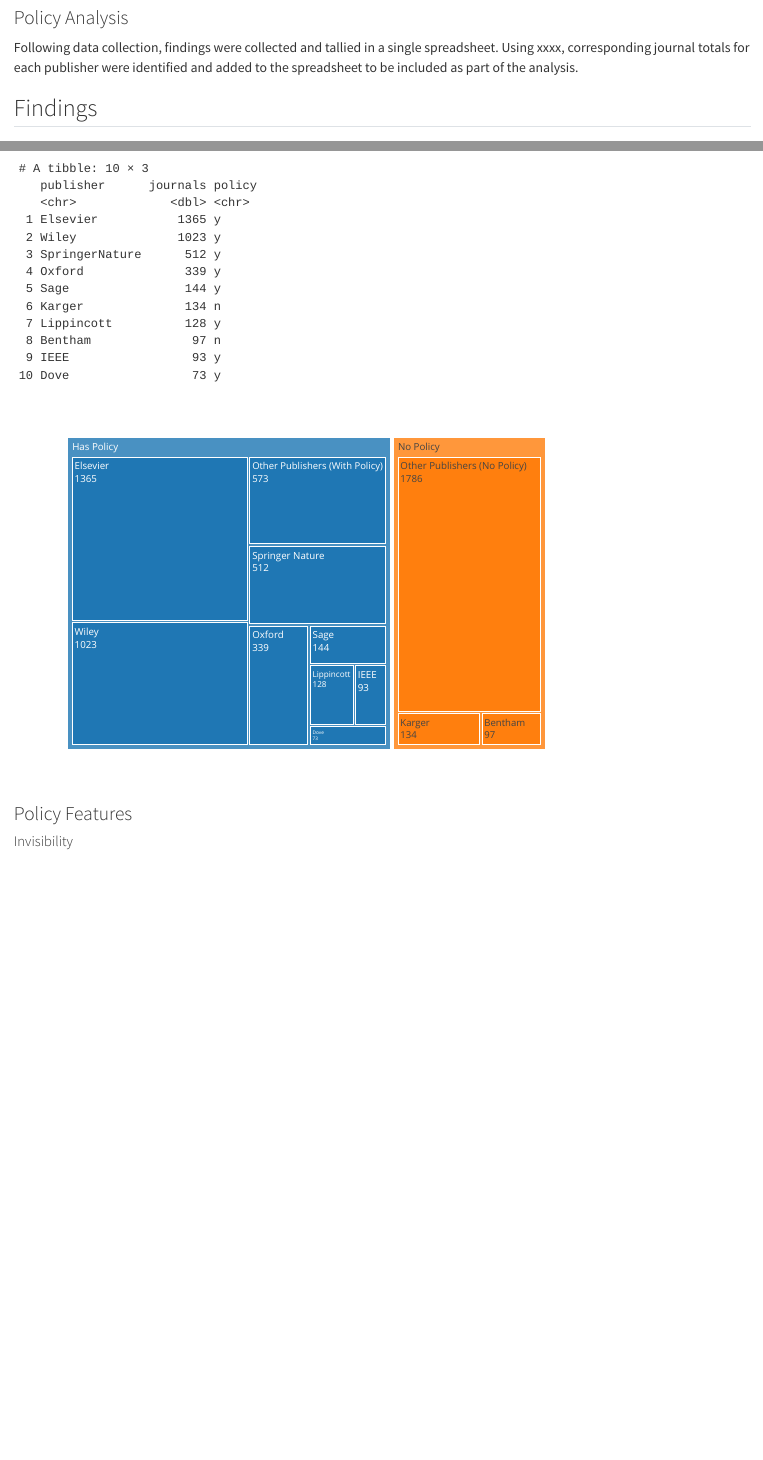
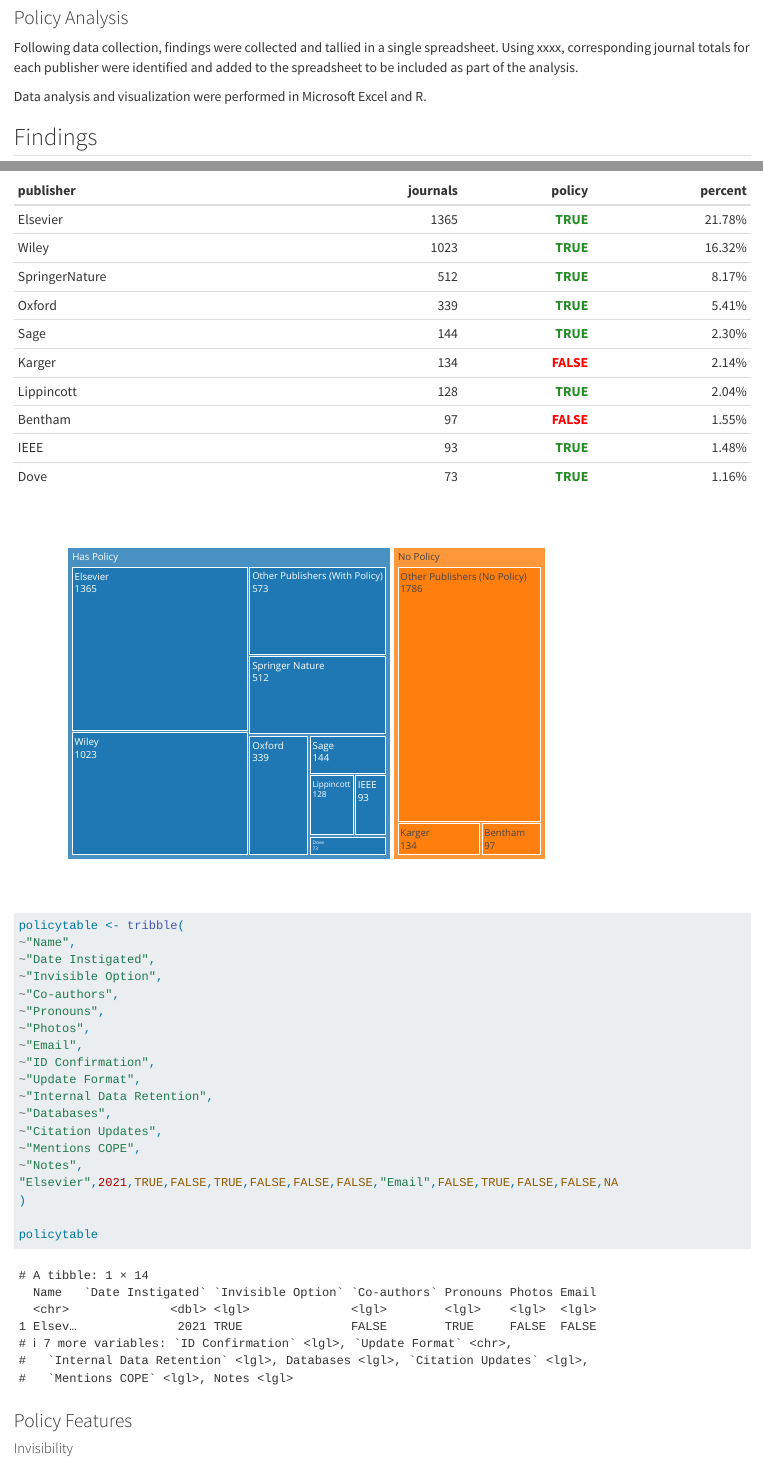
Before and after one commit to mxballin/nlm, a Quarto document (NameChangePolicyViz_v1.qmd): the page in a window 1100 px wide, from 2880 px down, and a second part further down, joined at a grey line. Rendered offline with R 4.5, knitr and Pandoc in place of Quarto, with nearby package versions.

Commit message:
Update table visuals

````diff
--- a/NameChangePolicyViz_v1.qmd
+++ b/NameChangePolicyViz_v1.qmd
@@ -11,6 +11,7 @@
 suppressPackageStartupMessages(library(tidyverse))
 suppressPackageStartupMessages(library(ggplot2))
 suppressPackageStartupMessages(library(plotly))
+suppressPackageStartupMessages(library(formattable))
 ```
 
 ## Background
@@ -101,6 +102,8 @@
 
 Following data collection, findings were collected and tallied in a single spreadsheet. Using xxxx, corresponding journal totals for each publisher were identified and added to the spreadsheet to be included as part of the analysis.
 
+Data analysis and visualization were performed in Microsoft Excel and R.
+
 ## Findings
 
 ### Policy Pervasiveness
@@ -185,18 +188,33 @@
 #| echo: false
 top10<- tribble(
   ~publisher,~journals,~policy,
-"Elsevier",1365,"y",
-"Wiley",1023,"y",
-"SpringerNature",512,"y",
-"Oxford",	339,"y",
-"Sage",	144,"y",
-"Karger",	134,"n",
-"Lippincott",	128,"y",
-"Bentham",	97,"n",
-"IEEE",	93,"y",
-"Dove",73,"y")
+"Elsevier",1365,TRUE,
+"Wiley",1023,TRUE,
+"SpringerNature",512,TRUE,
+"Oxford",	339,TRUE,
+"Sage",	144,TRUE,
+"Karger",	134,FALSE,
+"Lippincott",	128,TRUE,
+"Bentham",	97,FALSE,
+"IEEE",	93,TRUE,
+"Dove",73,TRUE)
 
-top10
+top10 <- top10 %>%
+  mutate(percent=journals/6267)
+
+true_false_formatter <-
+  formatter("span",
+            style = x ~ style(
+              font.weight = "bold",
+              color = ifelse(x == TRUE, "forestgreen", ifelse(x == FALSE, "red", "black"))
+            ))
+
+formattable(top10,
+            align = c("l", rep("r", NCOL(top10) - 1)),
+            list(
+              `policy` = true_false_formatter,
+              `percent` = percent)
+)
 ```
 
 ```{r}
@@ -210,6 +228,28 @@
 )
 
 top10tree
+```
+
+```{r}
+policytable <- tribble(
+~"Name",
+~"Date Instigated",
+~"Invisible Option",
+~"Co-authors",
+~"Pronouns",
+~"Photos",
+~"Email",
+~"ID Confirmation",
+~"Update Format",
+~"Internal Data Retention",
+~"Databases",
+~"Citation Updates",
+~"Mentions COPE",
+~"Notes",
+"Elsevier",2021,TRUE,FALSE,TRUE,FALSE,FALSE,FALSE,"Email",FALSE,TRUE,FALSE,FALSE,NA
+)
+
+policytable
 ```
 
 ### Policy Features
````
Also changed, not shown: NameChangePolicyViz_v1.html.
